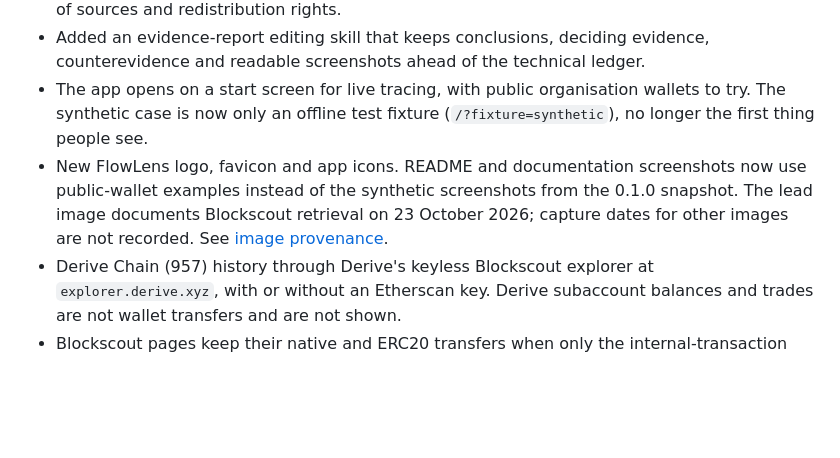
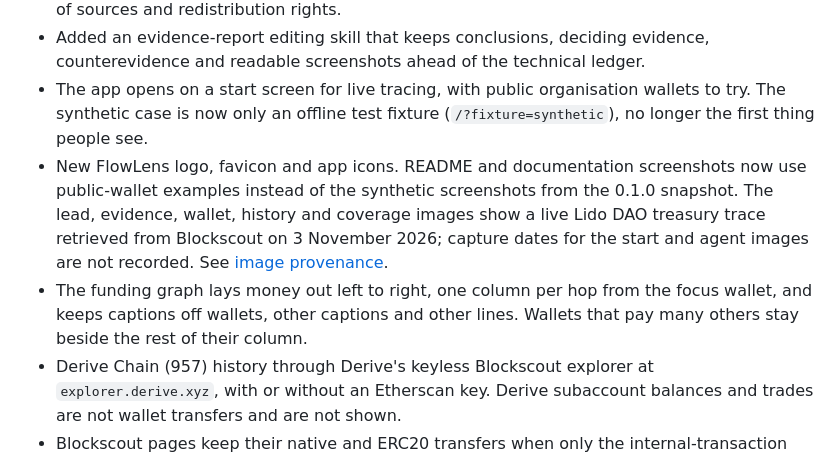
Before and after one commit to tobenwarrior/FlowLens, a Markdown page: CHANGELOG.md, the part around the change. Rendered like a GitHub page; blank space fills up the shorter version.

```diff
--- a/CHANGELOG.md
+++ b/CHANGELOG.md
@@ -9,7 +9,8 @@
 - Added an initially empty, validated shared wallet-label catalogue and a selected-label preparation workflow. Private labels and investigations stay local; publication requires review of sources and redistribution rights.
 - Added an evidence-report editing skill that keeps conclusions, deciding evidence, counterevidence and readable screenshots ahead of the technical ledger.
 - The app opens on a start screen for live tracing, with public organisation wallets to try. The synthetic case is now only an offline test fixture (`/?fixture=synthetic`), no longer the first thing people see.
-- New FlowLens logo, favicon and app icons. README and documentation screenshots now use public-wallet examples instead of the synthetic screenshots from the 0.1.0 snapshot. The lead image documents Blockscout retrieval on 23 October 2026; capture dates for other images are not recorded. See [image provenance](docs/images/README.md).
+- New FlowLens logo, favicon and app icons. README and documentation screenshots now use public-wallet examples instead of the synthetic screenshots from the 0.1.0 snapshot. The lead, evidence, wallet, history and coverage images show a live Lido DAO treasury trace retrieved from Blockscout on 3 November 2026; capture dates for the start and agent images are not recorded. See [image provenance](docs/images/README.md).
+- The funding graph lays money out left to right, one column per hop from the focus wallet, and keeps captions off wallets, other captions and other lines. Wallets that pay many others stay beside the rest of their column.
 - Derive Chain (957) history through Derive's keyless Blockscout explorer at `explorer.derive.xyz`, with or without an Etherscan key. Derive subaccount balances and trades are not wallet transfers and are not shown.
 - Blockscout pages keep their native and ERC20 transfers when only the internal-transaction stream is unavailable, and the internal stream resumes on the next page. The coverage footer and dialog now say which streams were loaded instead of always reporting internal transfers as excluded.
 
```
Also changed, not shown: README.md (+2 -2 lines), docs/images/README.md (+10 -8 lines), docs/images/how-coverage.png, docs/images/how-evidence.png, docs/images/how-history.png, docs/images/how-wallet.png, docs/images/live-desktop.png.
